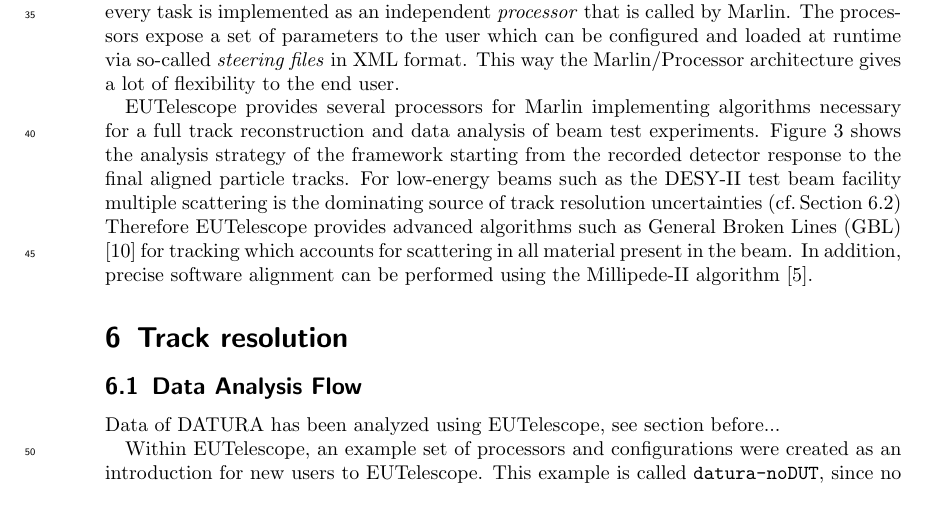
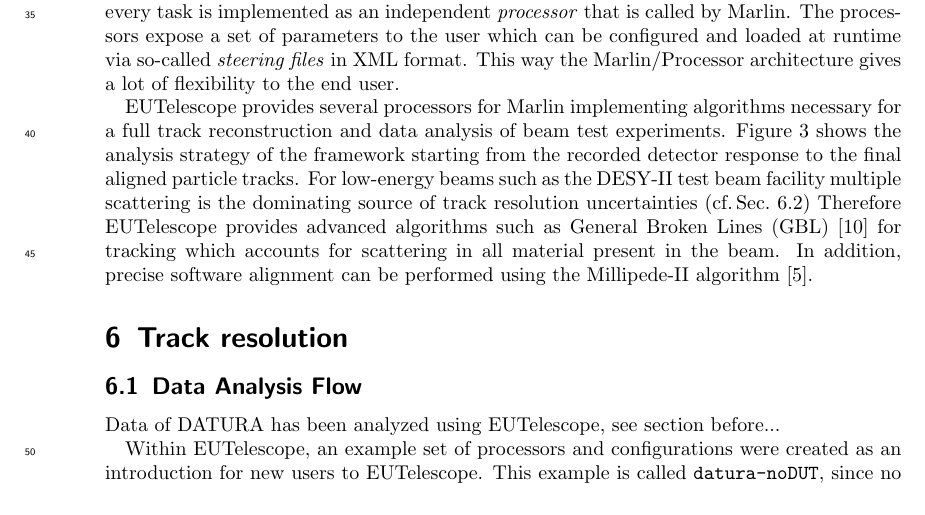
Before and after one commit to beam-telescopes/StatusTelescope2015-Paper, a LaTeX document (main.tex, which reads content/offline.tex): part of page 5 of 13, cut so that both start at the same text. Compiled offline with pdfLaTeX.

Commit message:
small style thing
- all Sections as Sec.~\ref...
- same needs to be done in all sections for figures, equations, ...

```diff
--- a/content/offline.tex
+++ b/content/offline.tex
@@ -15,7 +15,7 @@ This way the Marlin/Processor architecture gives a lot of flexibility to the end
 EUTelescope provides several processors for Marlin implementing algorithms necessary for a full track reconstruction and data analysis of beam test experiments.
 Figure~\ref{fig:offline:strategy} shows the analysis strategy of the framework starting from the recorded detector response to the final aligned particle tracks.
 %An overview of the processor range provided by EUTelescope is given in \cite{EUDET-2007-20}.
-For low-energy beams such as the DESY-II test beam facility multiple scattering is the dominating source of track resolution uncertainties (cf.\,Section~\ref{sec:multiplescattering})
+For low-energy beams such as the DESY-II test beam facility multiple scattering is the dominating source of track resolution uncertainties (cf.\,Sec.~\ref{sec:multiplescattering})
 Therefore EUTelescope provides advanced algorithms such as General Broken Lines (GBL) \cite{Kleinwort-2012} for tracking which accounts for scattering in all material present in the beam.
 In addition, precise software alignment can be performed using the Millipede-II algorithm \cite{Blobel-2006}.
 
```
